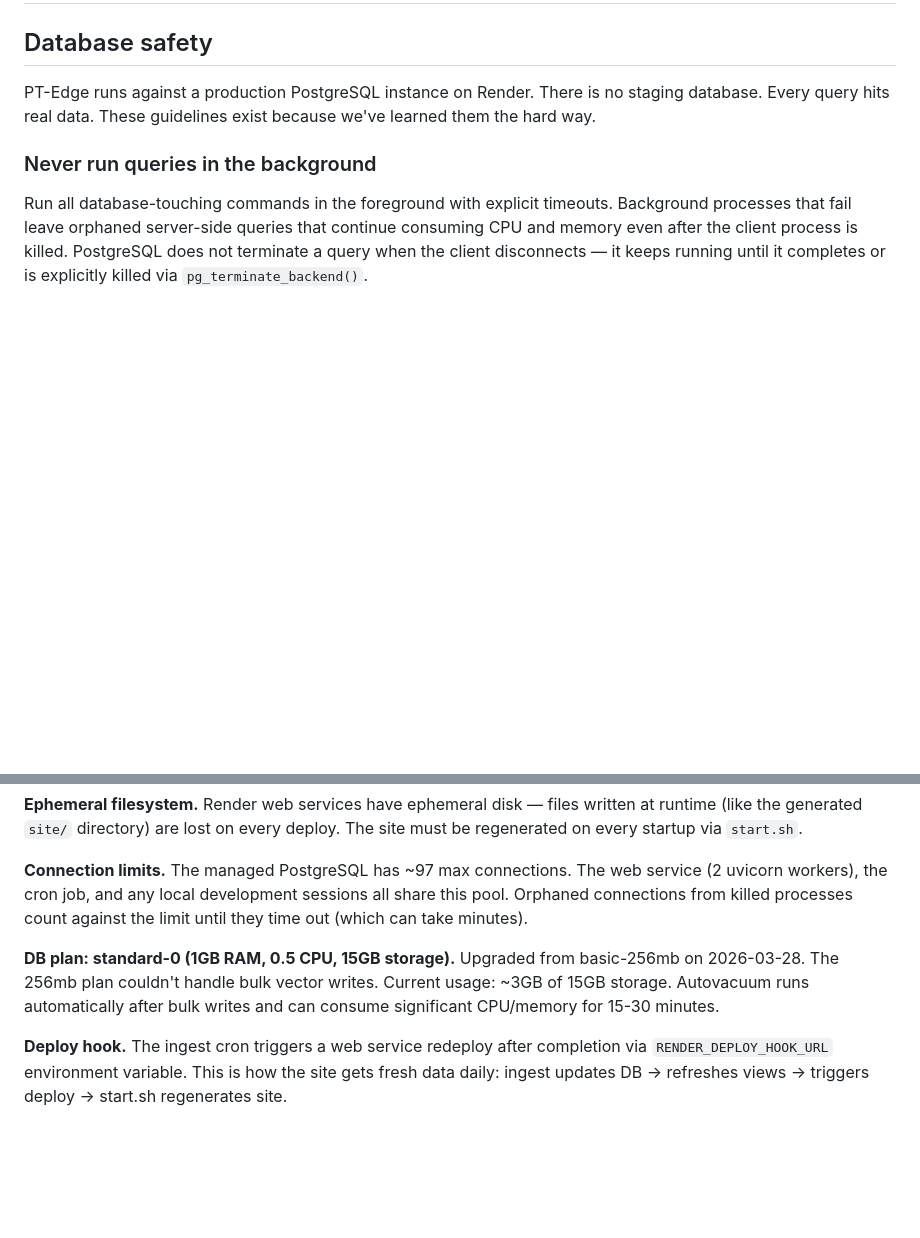
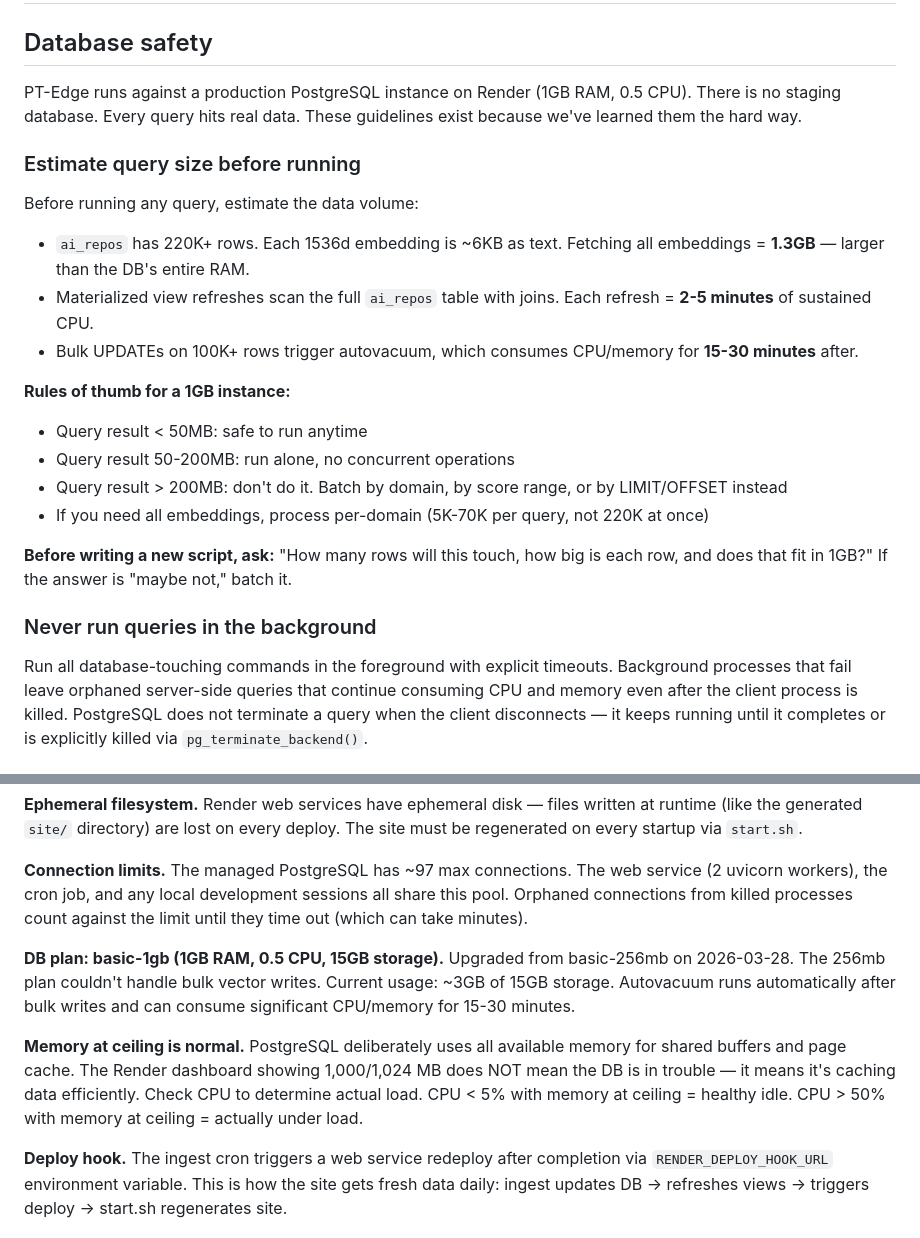
Before and after one commit to grahamrowe82/pt-edge, a Markdown page: docs/development.md, 2 parts joined by grey strips. GitHub-like rendering; blank space fills up the shorter version.

Commit message:
Add query size estimation rules to development guide
The 1GB DB can't handle 220K-row embedding fetches (1.3GB). Before
running any query, estimate the data volume. Rules of thumb: <50MB
safe, 50-200MB run alone, >200MB batch it. Also clarify that memory
at ceiling is normal PostgreSQL caching behaviour — check CPU for
actual load.

Co-Authored-By: Claude Opus 4.6 (1M context) <noreply@anthropic.com>

```diff
--- a/docs/development.md
+++ b/docs/development.md
@@ -2,7 +2,22 @@
 
 ## Database safety
 
-PT-Edge runs against a production PostgreSQL instance on Render. There is no staging database. Every query hits real data. These guidelines exist because we've learned them the hard way.
+PT-Edge runs against a production PostgreSQL instance on Render (1GB RAM, 0.5 CPU). There is no staging database. Every query hits real data. These guidelines exist because we've learned them the hard way.
+
+### Estimate query size before running
+
+Before running any query, estimate the data volume:
+- `ai_repos` has 220K+ rows. Each 1536d embedding is ~6KB as text. Fetching all embeddings = **1.3GB** — larger than the DB's entire RAM.
+- Materialized view refreshes scan the full `ai_repos` table with joins. Each refresh = **2-5 minutes** of sustained CPU.
+- Bulk UPDATEs on 100K+ rows trigger autovacuum, which consumes CPU/memory for **15-30 minutes** after.
+
+**Rules of thumb for a 1GB instance:**
+- Query result < 50MB: safe to run anytime
+- Query result 50-200MB: run alone, no concurrent operations
+- Query result > 200MB: don't do it. Batch by domain, by score range, or by LIMIT/OFFSET instead
+- If you need all embeddings, process per-domain (5K-70K per query, not 220K at once)
+
+**Before writing a new script, ask:** "How many rows will this touch, how big is each row, and does that fit in 1GB?" If the answer is "maybe not," batch it.
 
 ### Never run queries in the background
 
@@ -139,6 +154,8 @@ Render MCP tools are also available in Claude sessions for querying services, de
 
 **Connection limits.** The managed PostgreSQL has ~97 max connections. The web service (2 uvicorn workers), the cron job, and any local development sessions all share this pool. Orphaned connections from killed processes count against the limit until they time out (which can take minutes).
 
-**DB plan: standard-0 (1GB RAM, 0.5 CPU, 15GB storage).** Upgraded from basic-256mb on 2026-03-28. The 256mb plan couldn't handle bulk vector writes. Current usage: ~3GB of 15GB storage. Autovacuum runs automatically after bulk writes and can consume significant CPU/memory for 15-30 minutes.
+**DB plan: basic-1gb (1GB RAM, 0.5 CPU, 15GB storage).** Upgraded from basic-256mb on 2026-03-28. The 256mb plan couldn't handle bulk vector writes. Current usage: ~3GB of 15GB storage. Autovacuum runs automatically after bulk writes and can consume significant CPU/memory for 15-30 minutes.
+
+**Memory at ceiling is normal.** PostgreSQL deliberately uses all available memory for shared buffers and page cache. The Render dashboard showing 1,000/1,024 MB does NOT mean the DB is in trouble — it means it's caching data efficiently. Check CPU to determine actual load. CPU < 5% with memory at ceiling = healthy idle. CPU > 50% with memory at ceiling = actually under load.
 
 **Deploy hook.** The ingest cron triggers a web service redeploy after completion via `RENDER_DEPLOY_HOOK_URL` environment variable. This is how the site gets fresh data daily: ingest updates DB → refreshes views → triggers deploy → start.sh regenerates site.
```
